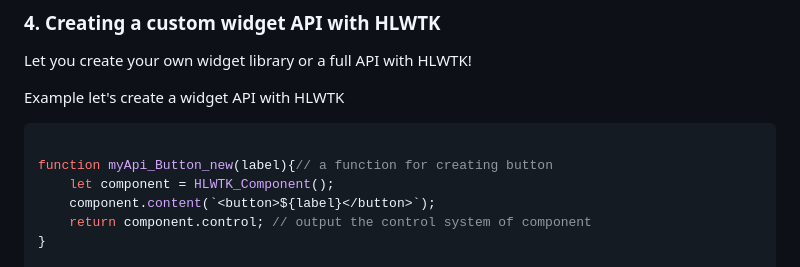
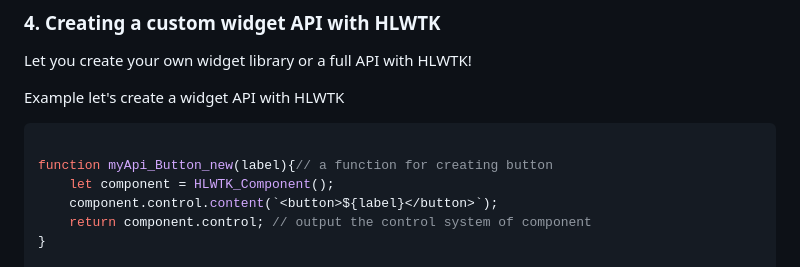
Before and after one commit to ghgltggamers/HLWTK---High-Level-Web-Toolkit-Simplify-Web-Interface-Development-with-Ease, a Markdown page: README.md, the part around the change. GitHub-like rendering.

```diff
--- a/README.md
+++ b/README.md
@@ -142,7 +142,7 @@ Example let's create a widget API with HLWTK
 
 function myApi_Button_new(label){// a function for creating button
     let component = HLWTK_Component();
-    component.content(`<button>${label}</button>`);
+    component.control.content(`<button>${label}</button>`);
     return component.control; // output the control system of component
 }
 
```
